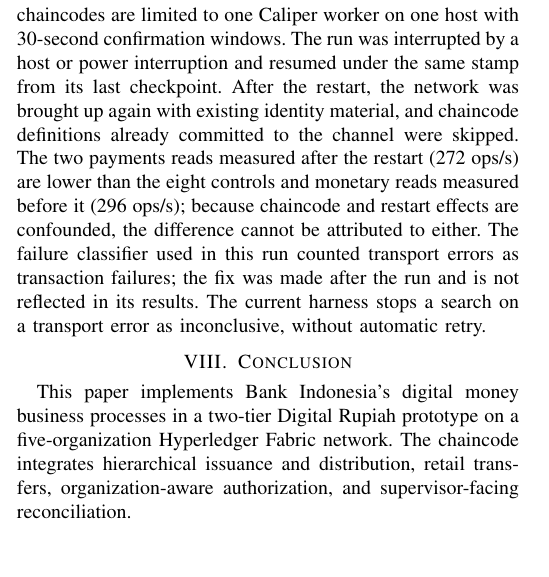
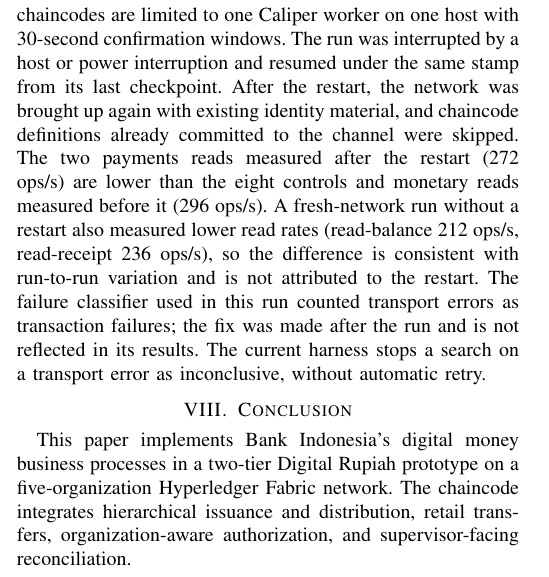
Before and after one commit to mfachrizalg/bi-coin, a LaTeX paper (paper/main.tex): part of one column of page 7 of 8, cut so that both start at the same text, the shorter picture padded with empty space. Compiled offline with pdfLaTeX; a missing font is replaced by an installed copy or a similar font; a LaTeX package or settings file that is missing is left out.

Commit message:
docs(paper): restart-attribution text: read rates varied between runs; fresh-network run without restart measured lower

```diff
--- a/paper/main.tex
+++ b/paper/main.tex
@@ -873,7 +873,7 @@
 reports to PPATK, or establish the effectiveness of a risk model or institutional
 compliance. Its backend HTTP path is exercised by functional tests but has not been load-measured. Performance
 results for the three new chaincodes are limited to one Caliper worker on one
-host with 30-second confirmation windows. The run was interrupted by a host or power interruption and resumed under the same stamp from its last checkpoint. After the restart, the network was brought up again with existing identity material, and chaincode definitions already committed to the channel were skipped. The two payments reads measured after the restart (272 ops/s) are lower than the eight controls and monetary reads measured before it (296 ops/s); because chaincode and restart effects are confounded, the difference cannot be attributed to either. The failure classifier used in this run counted transport errors as transaction failures; the fix was made after the run and is not reflected in its results. The current harness stops a search on a transport error as inconclusive, without automatic retry.
+host with 30-second confirmation windows. The run was interrupted by a host or power interruption and resumed under the same stamp from its last checkpoint. After the restart, the network was brought up again with existing identity material, and chaincode definitions already committed to the channel were skipped. The two payments reads measured after the restart (272 ops/s) are lower than the eight controls and monetary reads measured before it (296 ops/s). A fresh-network run without a restart also measured lower read rates (read-balance 212 ops/s, read-receipt 236 ops/s), so the difference is consistent with run-to-run variation and is not attributed to the restart. The failure classifier used in this run counted transport errors as transaction failures; the fix was made after the run and is not reflected in its results. The current harness stops a search on a transport error as inconclusive, without automatic retry.
 
 
 \section{Conclusion}
```
Also changed, not shown: paper/main.pdf.
